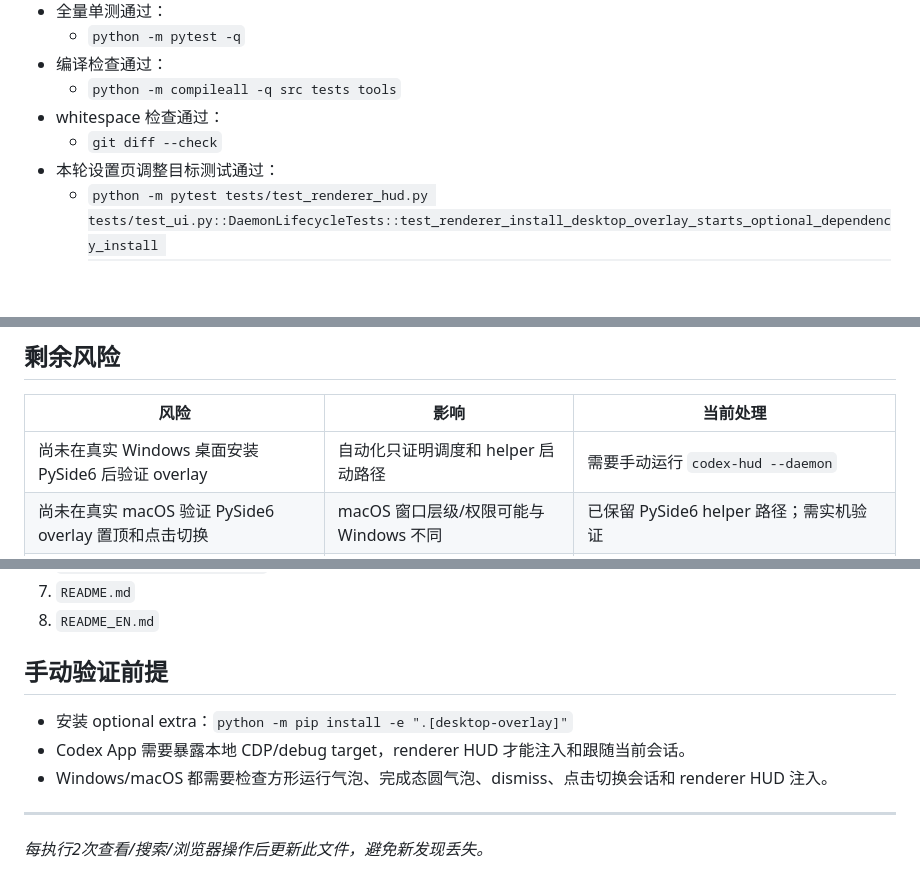
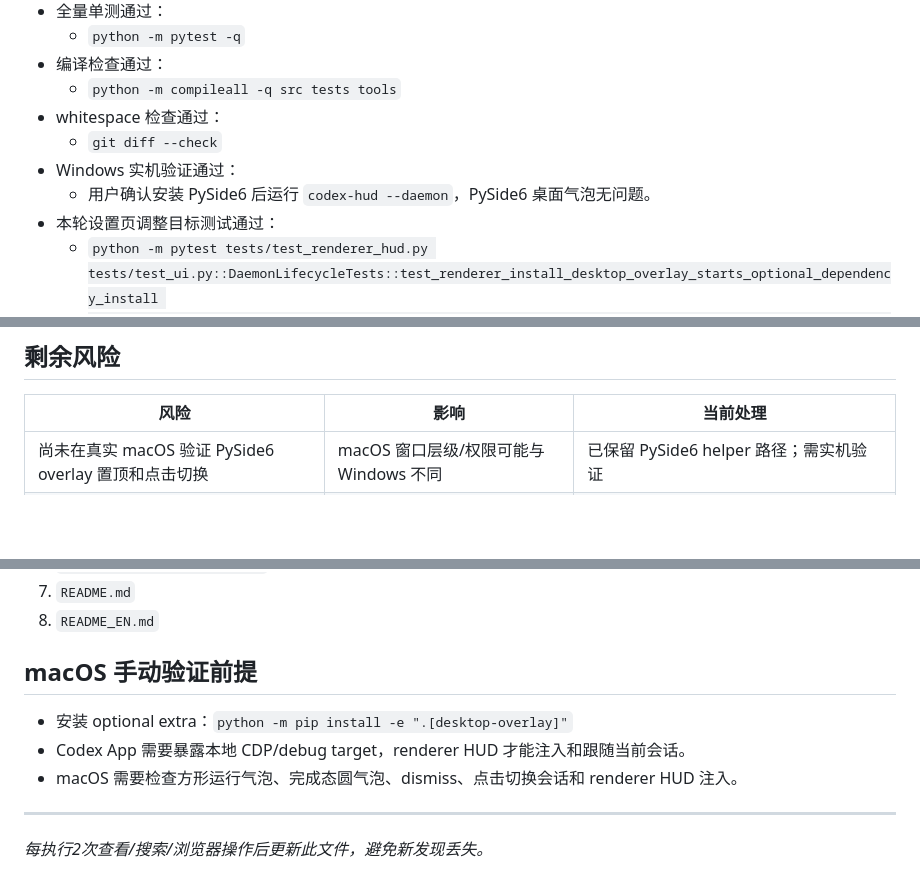
Before and after one commit to mingbingfeng/codex-usage-hud, a Markdown page: findings.md, 3 parts joined by grey strips. Drawn GitHub-style; blank space fills up the shorter version.

```diff
--- a/findings.md
+++ b/findings.md
@@ -62,6 +62,8 @@
   - `python -m compileall -q src tests tools`
 - whitespace 检查通过：
   - `git diff --check`
+- Windows 实机验证通过：
+  - 用户确认安装 PySide6 后运行 `codex-hud --daemon`，PySide6 桌面气泡无问题。
 - 本轮设置页调整目标测试通过：
   - `python -m pytest tests/test_renderer_hud.py tests/test_ui.py::DaemonLifecycleTests::test_renderer_install_desktop_overlay_starts_optional_dependency_install tests/test_ui.py::DaemonLifecycleTests::test_renderer_enable_desktop_overlay_rechecks_and_enables_without_restart tests/test_ui.py::BudgetHelperTests::test_desktop_work_overlay_skips_when_pyside6_unavailable tests/test_ui.py::BudgetHelperTests::test_desktop_work_overlay_starts_when_pyside6_available -q`
   - `python -m pytest tests/test_renderer_hud.py tests/test_ui.py tests/test_build_exe.py -q`
@@ -69,7 +71,6 @@
 ## 剩余风险
 | 风险 | 影响 | 当前处理 |
 |------|------|----------|
-| 尚未在真实 Windows 桌面安装 PySide6 后验证 overlay | 自动化只证明调度和 helper 启动路径 | 需要手动运行 `codex-hud --daemon` |
 | 尚未在真实 macOS 验证 PySide6 overlay 置顶和点击切换 | macOS 窗口层级/权限可能与 Windows 不同 | 已保留 PySide6 helper 路径；需实机验证 |
 | 默认 Windows 安装包不含 PySide6 | 安装包用户默认看不到桌面气泡 | 当前按 optional extra 处理，是否内置 PySide6 是后续发行策略 |
 | macOS 自动更新仍不是完整发行方案 | macOS 用户无法复用 Windows installer 语义 | 保留为后续平台化任务 |
@@ -84,10 +85,10 @@
 7. `README.md`
 8. `README_EN.md`
 
-## 手动验证前提
+## macOS 手动验证前提
 - 安装 optional extra：`python -m pip install -e ".[desktop-overlay]"`
 - Codex App 需要暴露本地 CDP/debug target，renderer HUD 才能注入和跟随当前会话。
-- Windows/macOS 都需要检查方形运行气泡、完成态圆气泡、dismiss、点击切换会话和 renderer HUD 注入。
+- macOS 需要检查方形运行气泡、完成态圆气泡、dismiss、点击切换会话和 renderer HUD 注入。
 
 ---
 *每执行2次查看/搜索/浏览器操作后更新此文件，避免新发现丢失。*
```
Also changed, not shown: progress.md (+7 -5 lines), task_plan.md (+4 -4 lines).
